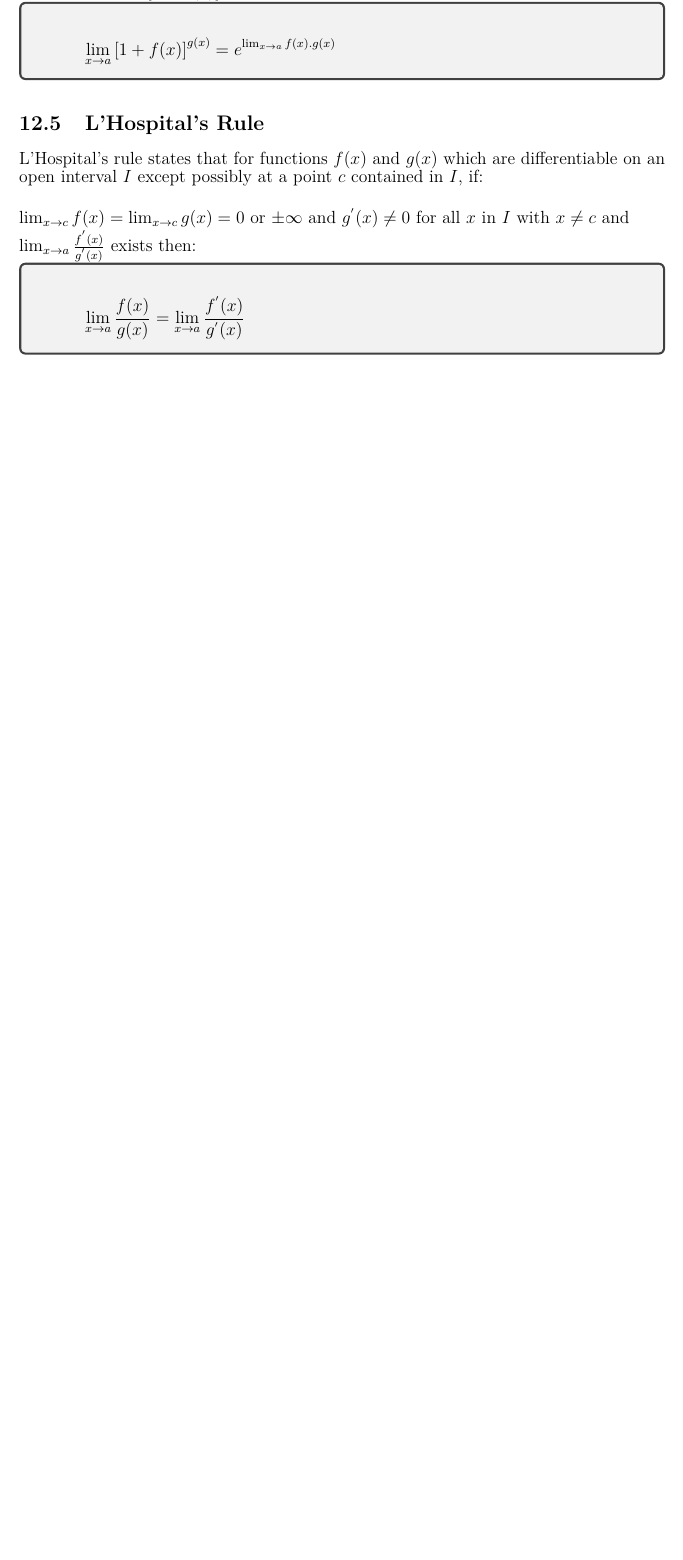
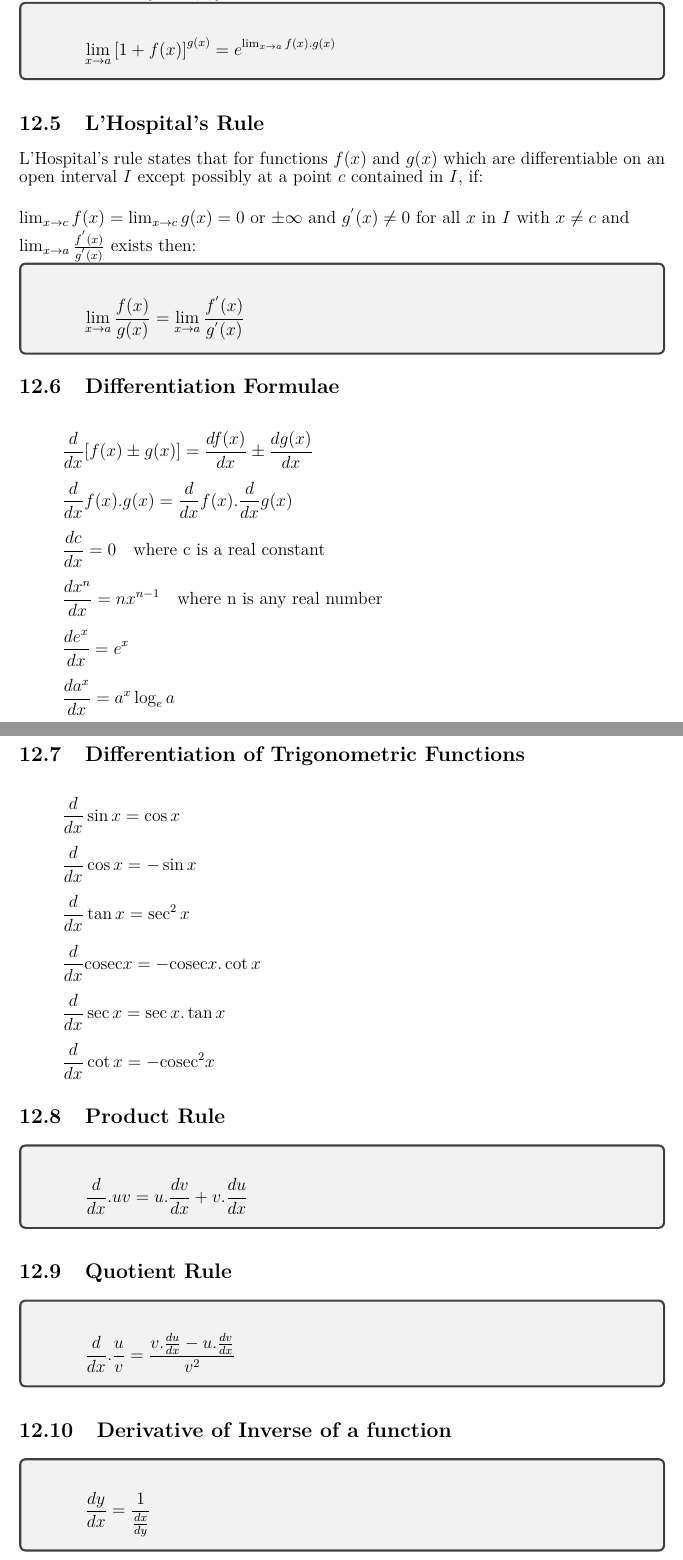
Before and after one commit to santoshsmalagi/Basic-Engineering-Mathematics, a LaTeX document (main.tex, which reads chapter12.tex): part of page 26 of 26 before the commit and two parts of pages 26 and 27 of 27 after it, the two joined at a grey line, cut so that both start at the same text, the shorter picture padded with empty space. Compiled offline with pdfLaTeX.

Commit message:
Added differentiation formulae

```diff
--- a/chapter12.tex
+++ b/chapter12.tex
@@ -72,3 +71,53 @@ $\lim_{x \to a} \frac{f^{'}(x)}{g^{'}(x)}$ exists then:
 \end{align*}
 \end{center}
 \end{tcolorbox}
+
+\vspace{-3mm}
+
+\subsection{Differentiation Formulae}
+\begin{align*}
+&\frac{d}{dx}[f(x) \pm g(x)] = \frac{df(x)}{dx} \pm\frac{dg(x)}{dx}\\[5pt]
+&\frac{d}{dx}f(x).g(x) = \frac{d}{dx}f(x).\frac{d}{dx}g(x)\\[5pt]
+&\frac{dc}{dx} = 0 \quad \text{where c is a real constant} \\[5pt]
+&\frac{d x^n}{dx} = nx^{n-1} \quad \text{where n is any real number}\\[5pt]
+\vspace{5mm}
+&\frac{de^x}{dx} = e^x \\[5pt]
+&\frac{da^x}{dx} = a^x\log_{e}a
+\end{align*}
+
+\subsection{Differentiation of Trigonometric Functions}
+\begin{align*}
+&\frac{d}{dx}\sin x = \cos x \\[5pt]
+&\frac{d}{dx} \cos x = -\sin x \\[5pt]
+&\frac{d}{dx} \tan x = \sec^{2} x \\[5pt]
+&\frac{d}{dx} \mathrm{cosec} x = -\mathrm{cosec}x . \cot x \\[5pt]
+&\frac{d}{dx}\sec x = \sec x. \tan x \\[5pt]
+&\frac{d}{dx}\cot x = - \mathrm{cosec} ^2 x
+\end{align*}
+
+\subsection{Product Rule}
+\begin{tcolorbox}
+\begin{center}
+\begin{align*}
+\frac{d}{dx}.uv= u.\frac{dv}{dx} + v.\frac{du}{dx}
+\end{align*}
+\end{center}
+\end{tcolorbox}
+
+\subsection{Quotient Rule}
+\begin{tcolorbox}
+\begin{center}
+\begin{align*}
+\frac{d}{dx}.\frac{u}{v} = \frac{v.\frac{du}{dx} - u.\frac{dv}{dx}}{v^2}
+\end{align*}
+\end{center}
+\end{tcolorbox}
+
+\subsection{Derivative of Inverse of a function}
+\begin{tcolorbox}
+\begin{center}
+\begin{align*}
+\frac{dy}{dx} = \frac{1}{\frac{dx}{dy}}
+\end{align*}
+\end{center}
+\end{tcolorbox}
```
Also changed, not shown: main.tex (+1 -1 lines), chapter12.tex (12 more changed lines).
